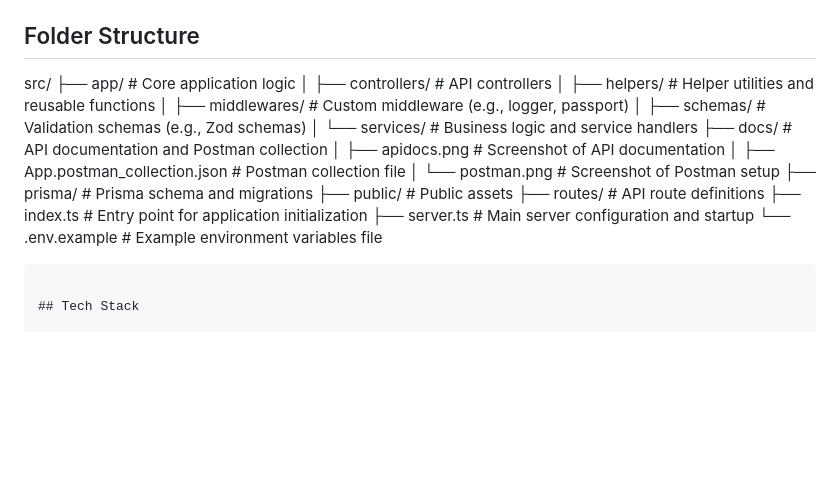
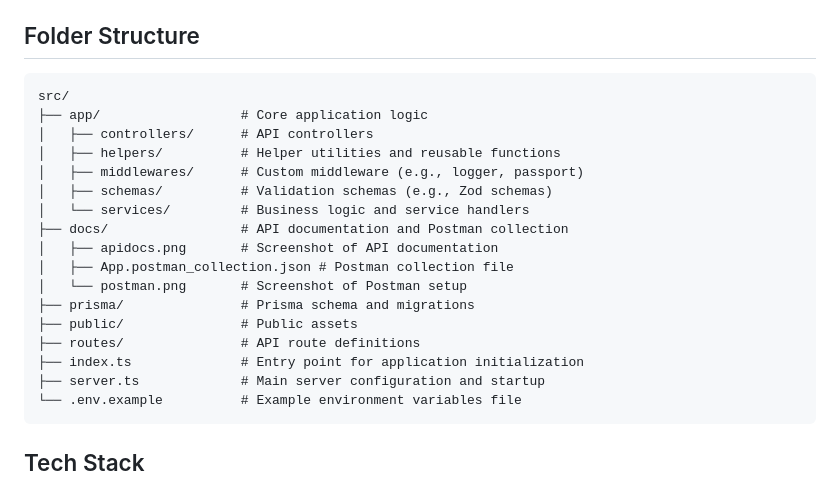
Before and after one commit to aungpaingsoe-dev/nodejs-starterkit, a Markdown page: README.md, the part around the change. Rendered like a GitHub page; blank space fills up the shorter version.

````diff
--- a/README.md
+++ b/README.md
@@ -28,6 +28,7 @@ A modern and scalable Node.js starter kit built with TypeScript, Prisma, and Zod
 
 ## Folder Structure
 
+```plaintext
 src/
 ├── app/                  # Core application logic
 │   ├── controllers/      # API controllers
@@ -45,7 +46,7 @@ src/
 ├── index.ts              # Entry point for application initialization
 ├── server.ts             # Main server configuration and startup
 └── .env.example          # Example environment variables file
-```plaintext
+```
 
 ## Tech Stack
 
````
